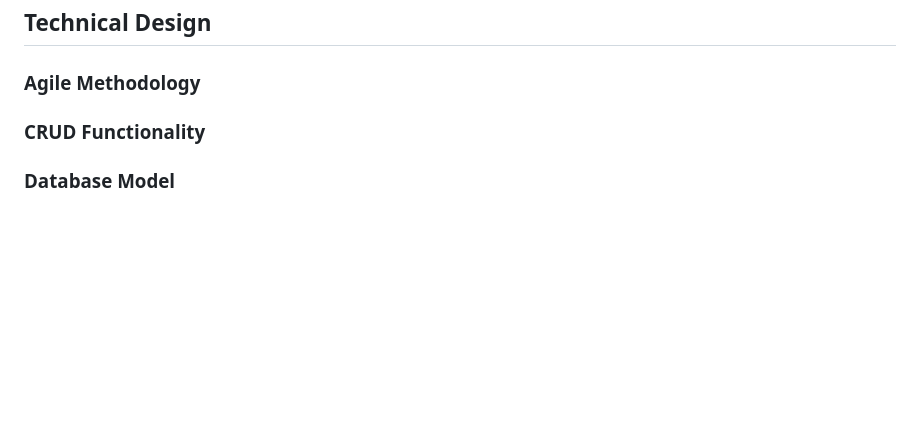
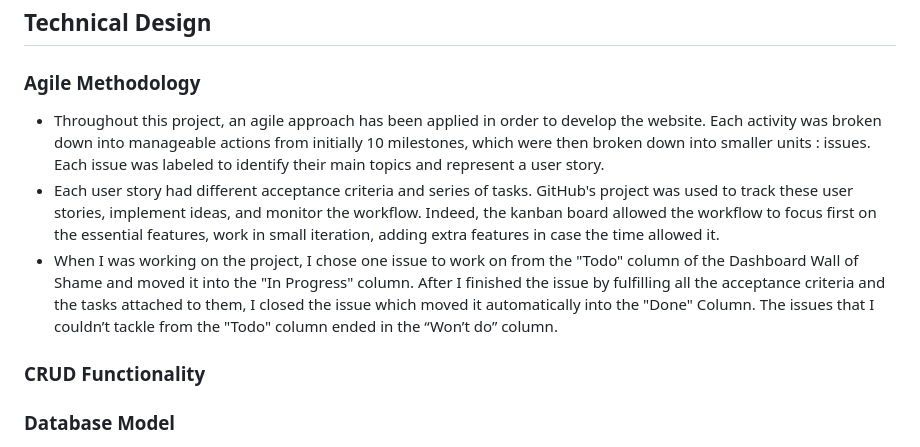
Before and after one commit to bakrydiarra/Wall_of-Shame, a Markdown page: README.md, the part around the change. Drawn GitHub-style; blank space fills up the shorter version.

Commit message:
Update: section Agile Methodology README.md

```diff
--- a/README.md
+++ b/README.md
@@ -151,6 +151,13 @@ Responsiveness to allow pleasant use across devices of different screen sizes
 ## Technical Design
 
 ### Agile Methodology
+
+- Throughout this project, an agile approach has been applied in order to develop the website. Each activity was broken down into manageable actions from initially  10 milestones, which were then broken down into smaller units : issues. Each issue was labeled to identify their main topics and represent a user story.
+- Each user story  had different acceptance criteria and series of tasks. GitHub's project was used to track these user stories, implement ideas, and monitor the workflow. Indeed, the kanban board allowed the workflow to focus first on the essential features, work in small iteration, adding extra features in case the time allowed it.
+- When I was working on the project, I chose one issue to work on from the "Todo" column of the Dashboard Wall of Shame and moved it into the "In Progress" column.
+After I finished the issue by fulfilling all the acceptance criteria and the  tasks attached to them, I closed the issue which moved it automatically into the "Done" Column.
+The issues that I couldn’t tackle from the "Todo" column ended in the “Won’t do” column.
+
 
 ### CRUD Functionality
 
```
